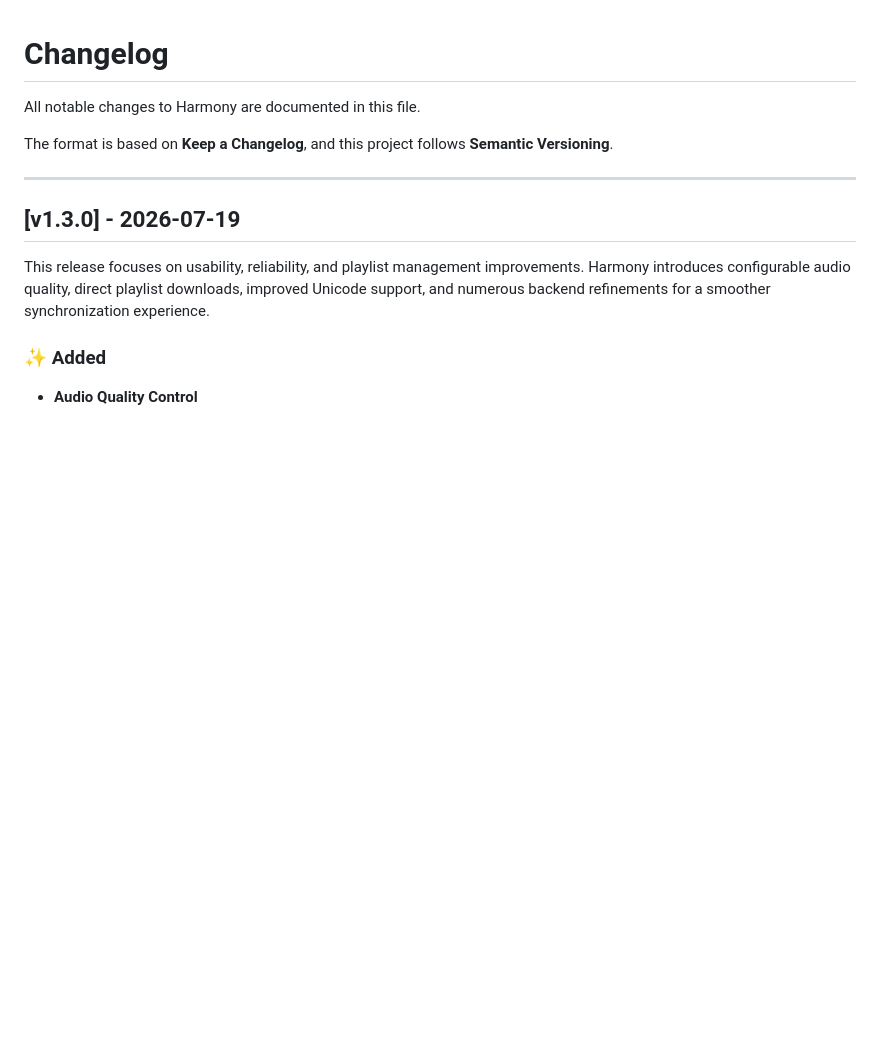
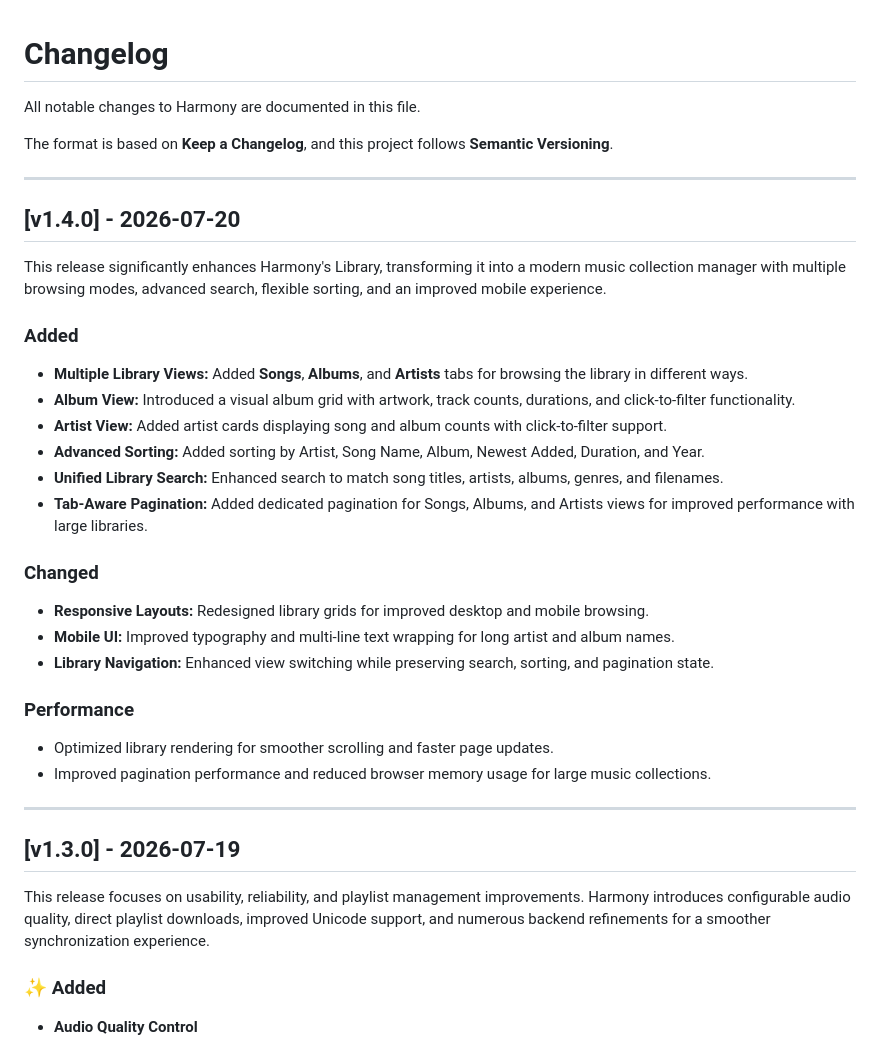
Before and after one commit to azimul-kabir/harmony, a Markdown page: CHANGELOG.md, the part around the change. Rendered like a GitHub page; blank space fills up the shorter version.

Commit message:
Release v1.4.0: Enhance Harmony's Library features
This release enhances Harmony's Library with multiple browsing modes, advanced search, flexible sorting, and improved mobile experience. It includes new features like multiple library views, album and artist views, and optimized performance.

```diff
--- a/CHANGELOG.md
+++ b/CHANGELOG.md
@@ -3,6 +3,32 @@
 All notable changes to Harmony are documented in this file.
 
 The format is based on **Keep a Changelog**, and this project follows **Semantic Versioning**.
+
+---
+
+## [v1.4.0] - 2026-07-20
+
+This release significantly enhances Harmony's Library, transforming it into a modern music collection manager with multiple browsing modes, advanced search, flexible sorting, and an improved mobile experience.
+
+### Added
+
+- **Multiple Library Views:** Added **Songs**, **Albums**, and **Artists** tabs for browsing the library in different ways.
+- **Album View:** Introduced a visual album grid with artwork, track counts, durations, and click-to-filter functionality.
+- **Artist View:** Added artist cards displaying song and album counts with click-to-filter support.
+- **Advanced Sorting:** Added sorting by Artist, Song Name, Album, Newest Added, Duration, and Year.
+- **Unified Library Search:** Enhanced search to match song titles, artists, albums, genres, and filenames.
+- **Tab-Aware Pagination:** Added dedicated pagination for Songs, Albums, and Artists views for improved performance with large libraries.
+
+### Changed
+
+- **Responsive Layouts:** Redesigned library grids for improved desktop and mobile browsing.
+- **Mobile UI:** Improved typography and multi-line text wrapping for long artist and album names.
+- **Library Navigation:** Enhanced view switching while preserving search, sorting, and pagination state.
+
+### Performance
+
+- Optimized library rendering for smoother scrolling and faster page updates.
+- Improved pagination performance and reduced browser memory usage for large music collections.
 
 ---
 
```
